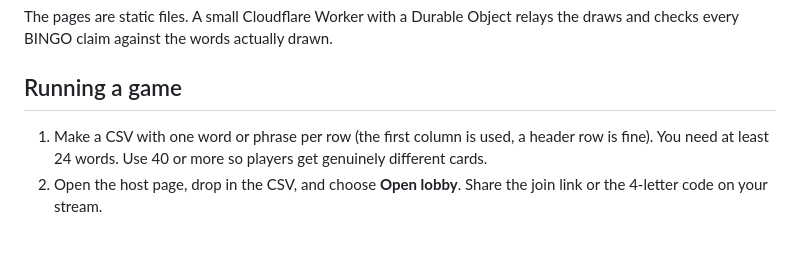
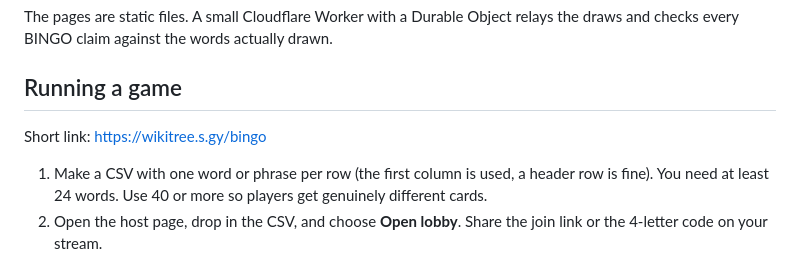
Before and after one commit to robinson27225/wikitree-bingo, a Markdown page: README.md, the part around the change. Drawn GitHub-style; blank space fills up the shorter version.

Commit message:
README: add the short link
Co-Authored-By: Claude Sonnet 5.5 <noreply@anthropic.com>
Claude-Session: https://claude.ai/code/session_01SQ6StxgtUJgnWoeWzk7V1h

```diff
--- a/README.md
+++ b/README.md
@@ -8,6 +8,8 @@ A live bingo game for WikiTree events. The host runs a livecast screen: a spinni
 The pages are static files. A small Cloudflare Worker with a Durable Object relays the draws and checks every BINGO claim against the words actually drawn.
 
 ## Running a game
+Short link: https://wikitree.s.gy/bingo
+
 1. Make a CSV with one word or phrase per row (the first column is used, a header row is fine). You need at least 24 words. Use 40 or more so players get genuinely different cards.
 2. Open the host page, drop in the CSV, and choose **Open lobby**. Share the join link or the 4-letter code on your stream.
 3. When players have joined, press the **START** logo, then **Next word** for each draw.
```
